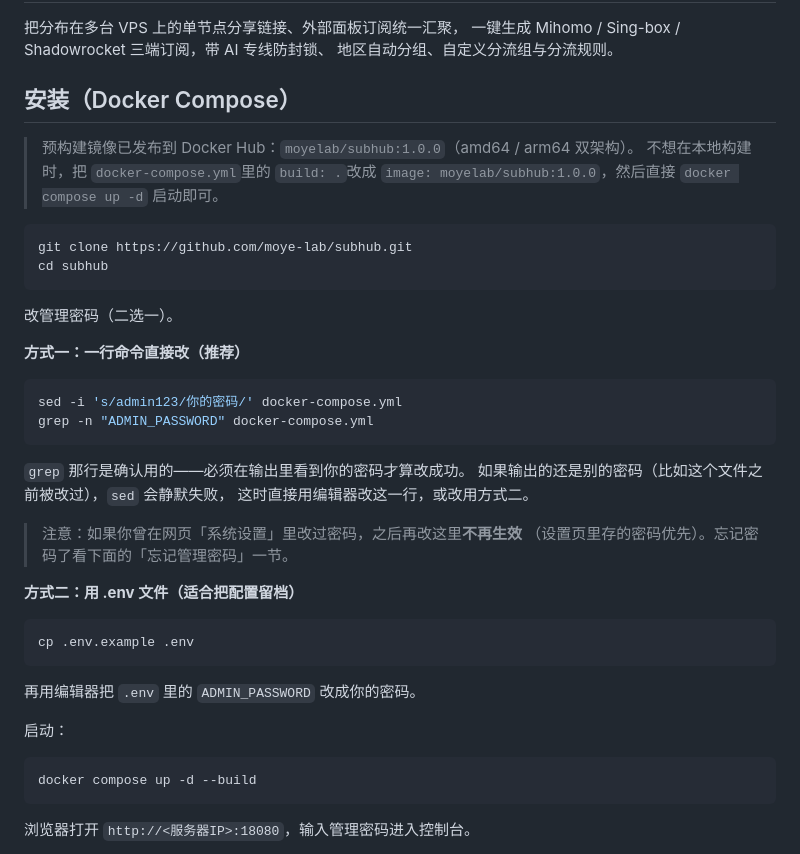
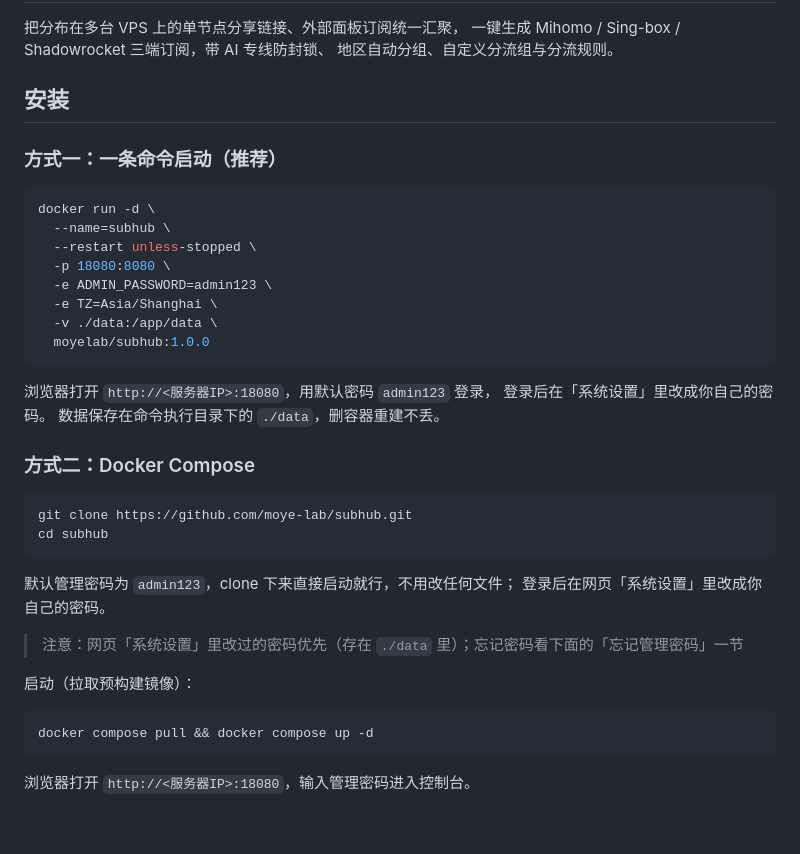
Before and after one commit to moye-lab/subhub, a Markdown page: README.md, the part around the change. Drawn GitHub-style; blank space fills up the shorter version.

Commit message:
README: one-line docker run install
Updated installation instructions and commands for Docker Compose.

````diff
--- a/README.md
+++ b/README.md
@@ -4,44 +4,40 @@
 一键生成 Mihomo / Sing-box / Shadowrocket 三端订阅，带 AI 专线防封锁、
 地区自动分组、自定义分流组与分流规则。
 
-## 安装（Docker Compose）
+## 安装
 
-> 预构建镜像已发布到 Docker Hub：`moyelab/subhub:1.0.0`（amd64 / arm64 双架构）。
-> 不想在本地构建时，把 `docker-compose.yml`里的 `build: .`改成 `image: moyelab/subhub:1.0.0`，然后直接 `docker compose up -d` 启动即可。
+
+### 方式一：一条命令启动（推荐）
+
+```bash
+docker run -d \
+  --name=subhub \
+  --restart unless-stopped \
+  -p 18080:8080 \
+  -e ADMIN_PASSWORD=admin123 \
+  -e TZ=Asia/Shanghai \
+  -v ./data:/app/data \
+  moyelab/subhub:1.0.0
+```
+
+浏览器打开 `http://<服务器IP>:18080`，用默认密码 `admin123` 登录，
+登录后在「系统设置」里改成你自己的密码。
+数据保存在命令执行目录下的 `./data`，删容器重建不丢。
+### 方式二：Docker Compose
 
 ```bash
 git clone https://github.com/moye-lab/subhub.git
 cd subhub
 ```
 
-改管理密码（二选一）。
+默认管理密码为 `admin123`，clone 下来直接启动就行，不用改任何文件；
+登录后在网页「系统设置」里改成你自己的密码。
+> 注意：网页「系统设置」里改过的密码优先（存在 `./data` 里）；忘记密码看下面的「忘记管理密码」一节
 
-**方式一：一行命令直接改（推荐）**
+启动（拉取预构建镜像）：
 
 ```bash
-sed -i 's/admin123/你的密码/' docker-compose.yml
-grep -n "ADMIN_PASSWORD" docker-compose.yml
-```
-
-`grep` 那行是确认用的——必须在输出里看到你的密码才算改成功。
-如果输出的还是别的密码（比如这个文件之前被改过），`sed` 会静默失败，
-这时直接用编辑器改这一行，或改用方式二。
-
-> 注意：如果你曾在网页「系统设置」里改过密码，之后再改这里**不再生效**
-> （设置页里存的密码优先）。忘记密码了看下面的「忘记管理密码」一节。
-
-**方式二：用 .env 文件（适合把配置留档）**
-
-```bash
-cp .env.example .env
-```
-
-再用编辑器把 `.env` 里的 `ADMIN_PASSWORD` 改成你的密码。
-
-启动：
-
-```bash
-docker compose up -d --build
+docker compose pull && docker compose up -d
 ```
 
 浏览器打开 `http://<服务器IP>:18080`，输入管理密码进入控制台。
````
